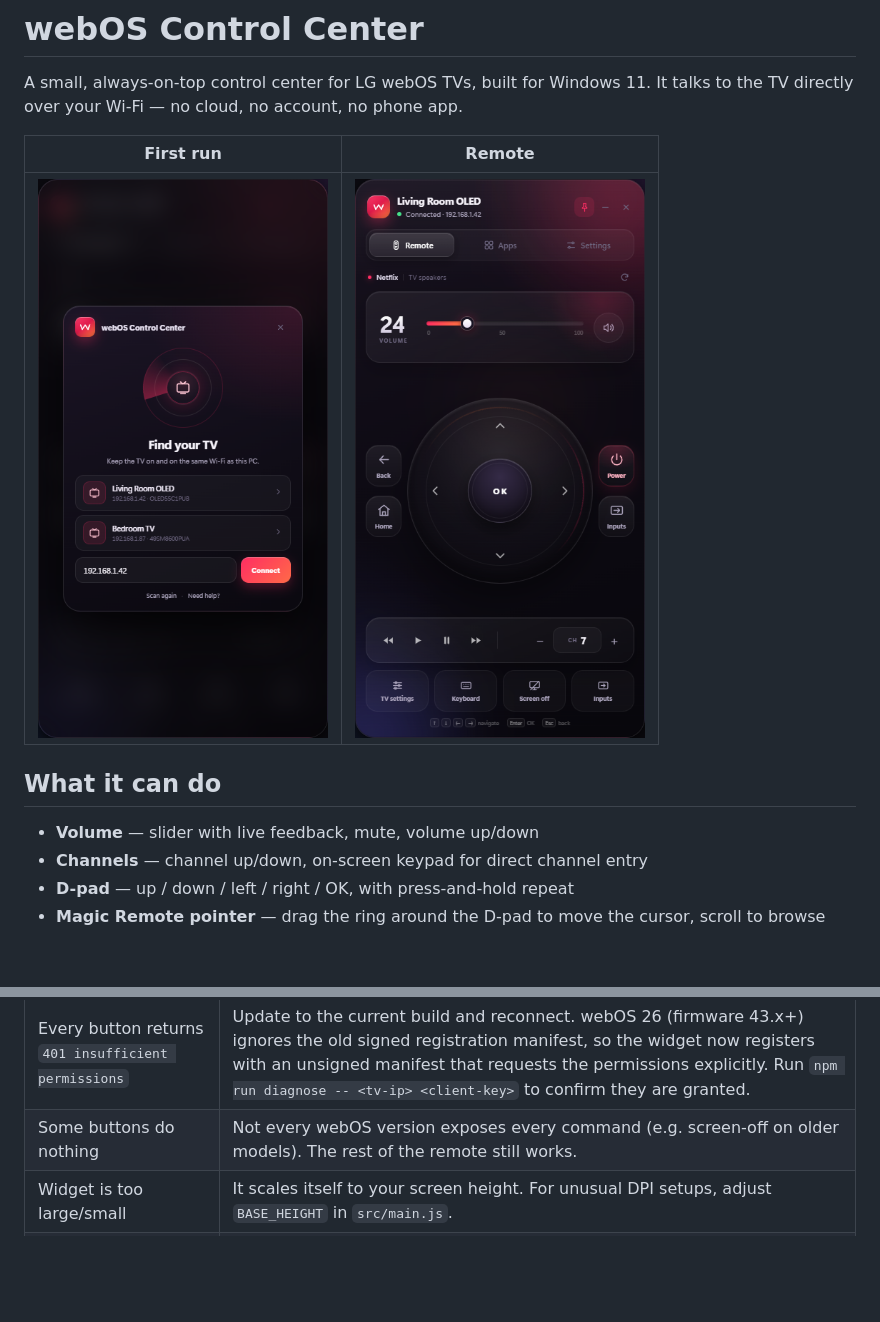
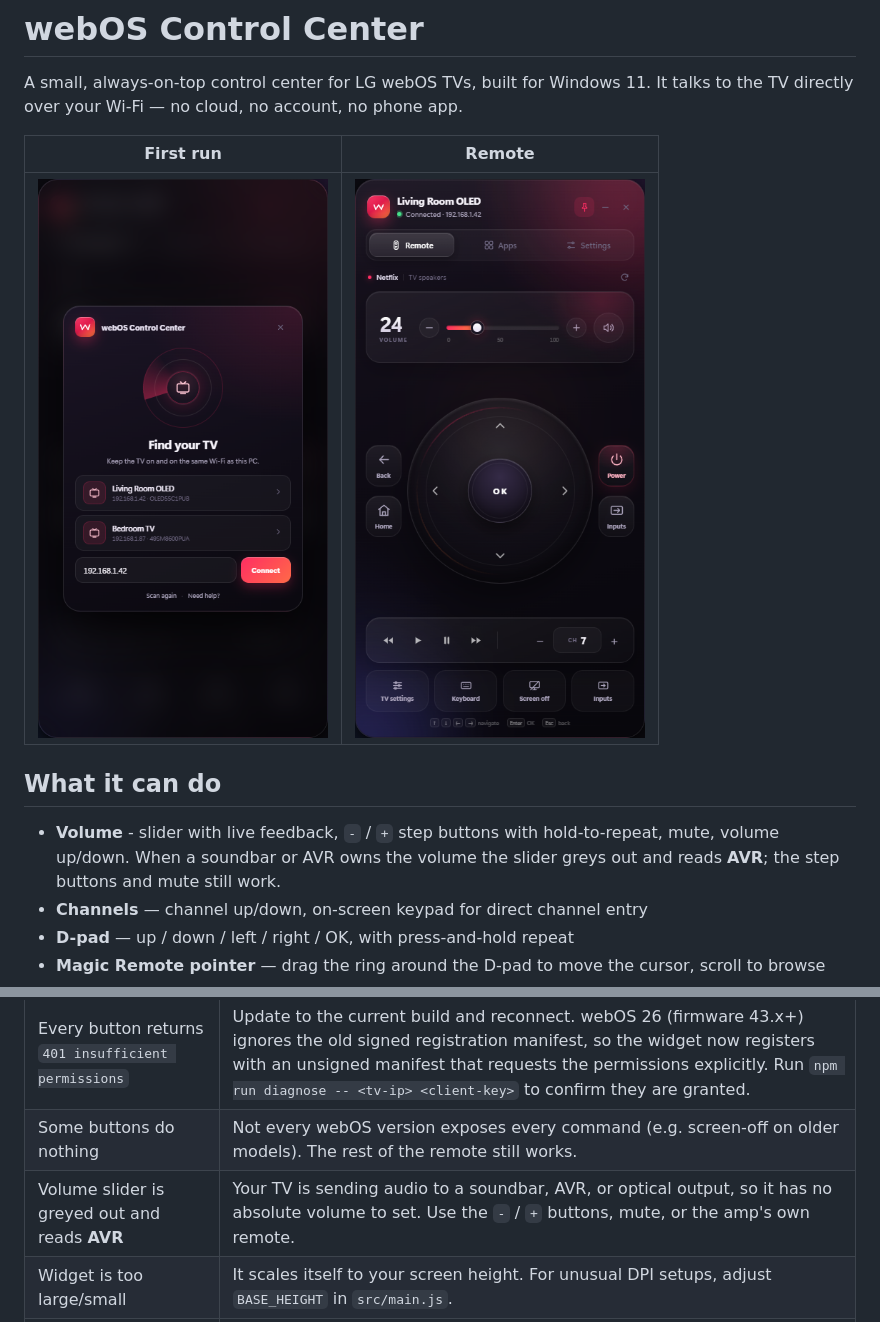
Before and after one commit to kheddaoui1/webos-control-center, a Markdown page: README.md, 2 parts joined by grey strips. Rendered like a GitHub page; pictures changed too: docs/remote.png; blank space fills up the shorter version.

```diff
--- a/README.md
+++ b/README.md
@@ -9,7 +9,7 @@ It talks to the TV directly over your Wi-Fi — no cloud, no account, no phone a
 
 ## What it can do
 
-- **Volume** — slider with live feedback, mute, volume up/down
+- **Volume** - slider with live feedback, `-` / `+` step buttons with hold-to-repeat, mute, volume up/down. When a soundbar or AVR owns the volume the slider greys out and reads **AVR**; the step buttons and mute still work.
 - **Channels** — channel up/down, on-screen keypad for direct channel entry
 - **D-pad** — up / down / left / right / OK, with press-and-hold repeat
 - **Magic Remote pointer** — drag the ring around the D-pad to move the cursor, scroll to browse
@@ -107,6 +107,7 @@ Wake sends magic packets to ports 9 and 7 on the broadcast address of your subne
 | App list is empty | The TV did not answer `listLaunchPoints`; press the refresh button on the Apps tab. |
 | Every button returns `401 insufficient permissions` | Update to the current build and reconnect. webOS 26 (firmware 43.x+) ignores the old signed registration manifest, so the widget now registers with an unsigned manifest that requests the permissions explicitly. Run `npm run diagnose -- <tv-ip> <client-key>` to confirm they are granted. |
 | Some buttons do nothing | Not every webOS version exposes every command (e.g. screen-off on older models). The rest of the remote still works. |
+| Volume slider is greyed out and reads **AVR** | Your TV is sending audio to a soundbar, AVR, or optical output, so it has no absolute volume to set. Use the `-` / `+` buttons, mute, or the amp's own remote. |
 | Widget is too large/small | It scales itself to your screen height. For unusual DPI setups, adjust `BASE_HEIGHT` in `src/main.js`. |
 | It seems to come back after I close it | With **Close to tray** on, the **×** button only hides the window. Use **Settings → This widget → Quit widget** or the tray menu's **Quit**. If it still starts with Windows, turn off **Launch at login**. |
 
```
Also changed, not shown: CHANGELOG.md (+26 -0 lines), 4 other files.
